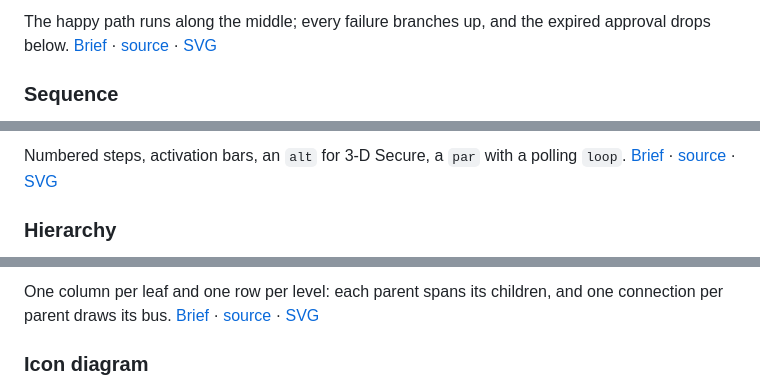
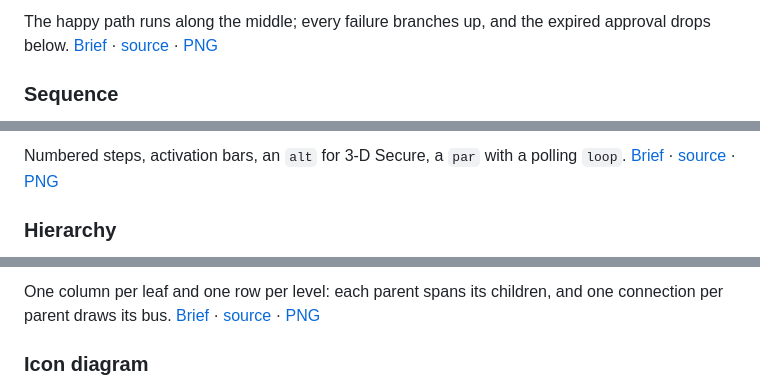
Before and after one commit to kwilcz/graphally, a Markdown page: samples/README.md, 3 parts joined by grey strips. Drawn GitHub-style.

```diff
--- a/samples/README.md
+++ b/samples/README.md
@@ -92,7 +92,7 @@ branches, a three-day timer on the review task, notices between lanes dashed.
 
 The happy path runs along the middle; every failure branches up, and the expired
 approval drops below.
-[Brief](flowchart/brief.md) · [source](flowchart/diagram.html) · [SVG](flowchart/diagram.svg)
+[Brief](flowchart/brief.md) · [source](flowchart/diagram.html) · [PNG](flowchart/diagram.png)
 
 ### Sequence
 
@@ -100,6 +100,6 @@ approval drops below.
 
 Numbered steps, activation bars, an `alt` for 3-D Secure, a `par` with a polling `loop`.
-[Brief](sequence/brief.md) · [source](sequence/diagram.html) · [SVG](sequence/diagram.svg)
+[Brief](sequence/brief.md) · [source](sequence/diagram.html) · [PNG](sequence/diagram.png)
 
 ### Hierarchy
 
@@ -107,7 +107,7 @@ Numbered steps, activation bars, an `alt` for 3-D Secure, a `par` with a polling
 
 One column per leaf and one row per level: each parent spans its children, and one
 connection per parent draws its bus.
-[Brief](hierarchy/brief.md) · [source](hierarchy/diagram.html) · [SVG](hierarchy/diagram.svg)
+[Brief](hierarchy/brief.md) · [source](hierarchy/diagram.html) · [PNG](hierarchy/diagram.png)
 
 ### Icon diagram
 
```
Also changed, not shown: other parts of samples/README.md (+50 -50 lines).
